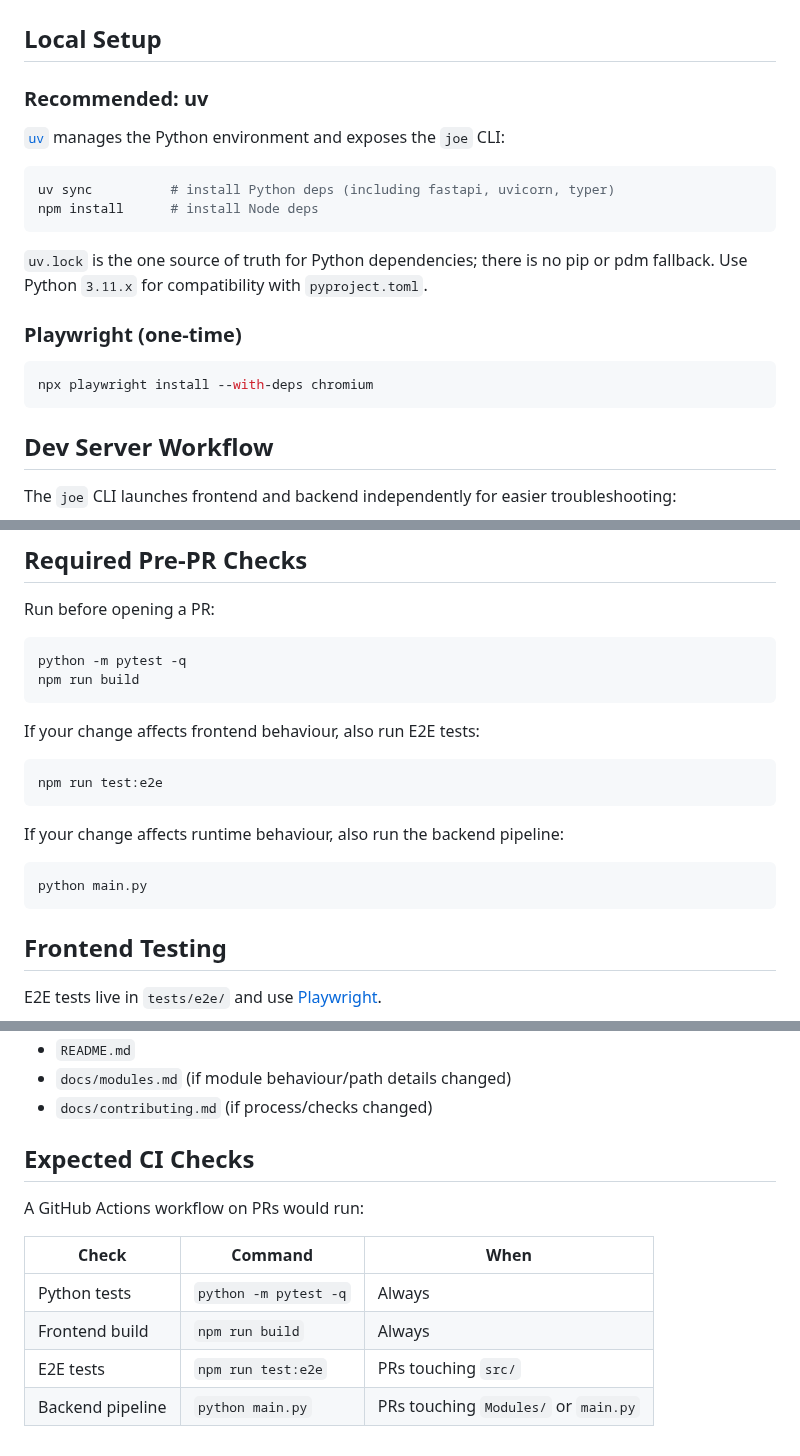
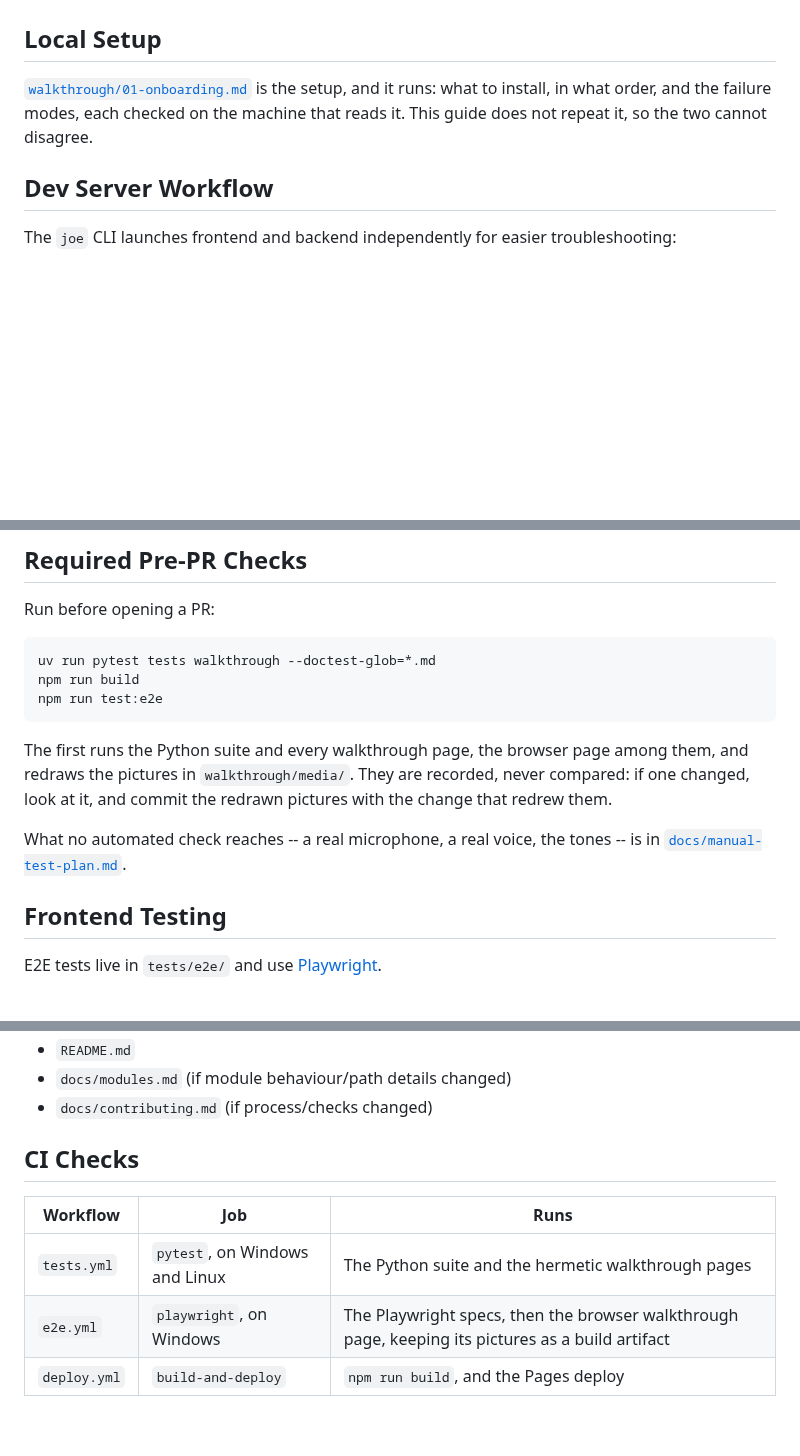
Before and after one commit to quaternionmedia/joe, a Markdown page: docs/contributing.md, 3 parts joined by grey strips. Rendered like a GitHub page; blank space fills up the shorter version.

````diff
--- a/docs/contributing.md
+++ b/docs/contributing.md
@@ -2,24 +2,10 @@
 
 ## Local Setup
 
-### Recommended: uv
-
-[`uv`](https://docs.astral.sh/uv/) manages the Python environment and exposes the `joe` CLI:
-
-```powershell
-uv sync          # install Python deps (including fastapi, uvicorn, typer)
-npm install      # install Node deps
-```
-
-`uv.lock` is the one source of truth for Python dependencies; there is no
-pip or pdm fallback. Use Python `3.11.x` for compatibility with
-`pyproject.toml`.
-
-### Playwright (one-time)
-
-```powershell
-npx playwright install --with-deps chromium
-```
+[`walkthrough/01-onboarding.md`](../walkthrough/01-onboarding.md) is the
+setup, and it runs: what to install, in what order, and the failure modes,
+each checked on the machine that reads it. This guide does not repeat it, so
+the two cannot disagree.
 
 ## Dev Server Workflow
 
@@ -108,21 +94,18 @@ Examples:
 Run before opening a PR:
 
 ```powershell
-python -m pytest -q
+uv run pytest tests walkthrough --doctest-glob=*.md
 npm run build
-```
-
-If your change affects frontend behaviour, also run E2E tests:
-
-```powershell
 npm run test:e2e
 ```
 
-If your change affects runtime behaviour, also run the backend pipeline:
+The first runs the Python suite and every walkthrough page, the browser page
+among them, and redraws the pictures in `walkthrough/media/`. They are
+recorded, never compared: if one changed, look at it, and commit the redrawn
+pictures with the change that redrew them.
 
-```powershell
-python main.py
-```
+What no automated check reaches -- a real microphone, a real voice, the tones
+-- is in [`docs/manual-test-plan.md`](manual-test-plan.md).
 
 ## Frontend Testing
 
@@ -162,13 +145,10 @@ If you change commands, paths, setup flow, or contributor workflows, update:
 - `docs/modules.md` (if module behaviour/path details changed)
 - `docs/contributing.md` (if process/checks changed)
 
-## Expected CI Checks
+## CI Checks
 
-A GitHub Actions workflow on PRs would run:
-
-| Check | Command | When |
+| Workflow | Job | Runs |
 | --- | --- | --- |
-| Python tests | `python -m pytest -q` | Always |
-| Frontend build | `npm run build` | Always |
-| E2E tests | `npm run test:e2e` | PRs touching `src/` |
-| Backend pipeline | `python main.py` | PRs touching `Modules/` or `main.py` |
+| `tests.yml` | `pytest`, on Windows and Linux | The Python suite and the hermetic walkthrough pages |
+| `e2e.yml` | `playwright`, on Windows | The Playwright specs, then the browser walkthrough page, keeping its pictures as a build artifact |
+| `deploy.yml` | `build-and-deploy` | `npm run build`, and the Pages deploy |
````
Also changed, not shown: README.md (+20 -2 lines), walkthrough/01-onboarding.md (added, +160 -0 lines), walkthrough/02-cookbook.md (added, +103 -0 lines), walkthrough/03-in-the-browser.md (added, +179 -0 lines), walkthrough/media/03-in-the-browser-boot.png (added), walkthrough/media/03-in-the-browser-results.png (added), 6 other files.
